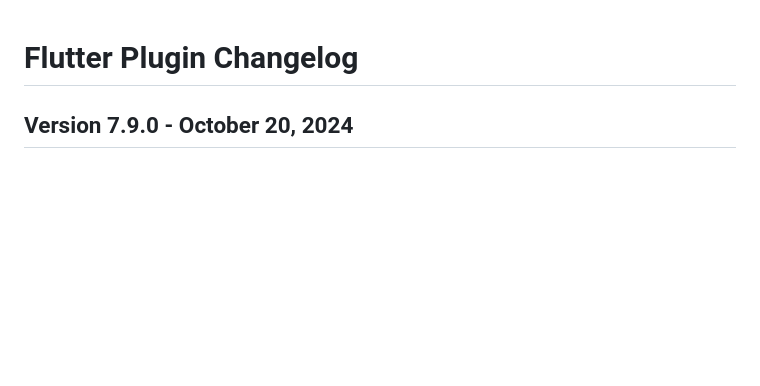
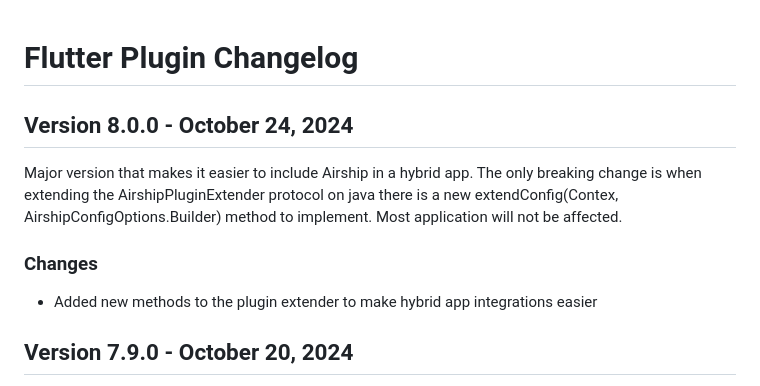
Before and after one commit to urbanairship/airship-flutter, a Markdown page: CHANGELOG.md, the part around the change. Drawn GitHub-style; blank space fills up the shorter version.

Commit message:
Update CHANGELOG

```diff
--- a/CHANGELOG.md
+++ b/CHANGELOG.md
@@ -1,4 +1,12 @@
 # Flutter Plugin Changelog
+
+## Version 8.0.0 - October 24, 2024
+
+Major version that makes it easier to include Airship in a hybrid app. The only breaking change is when extending the AirshipPluginExtender protocol on java there is a new extendConfig(Contex, AirshipConfigOptions.Builder) method to implement. Most application will not be affected.
+
+### Changes
+
+- Added new methods to the plugin extender to make hybrid app integrations easier
 
 ## Version 7.9.0 - October 20, 2024
 
```
